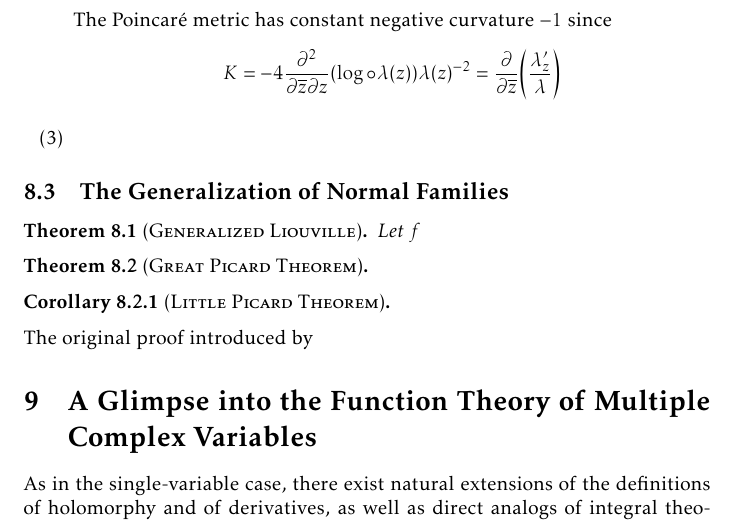
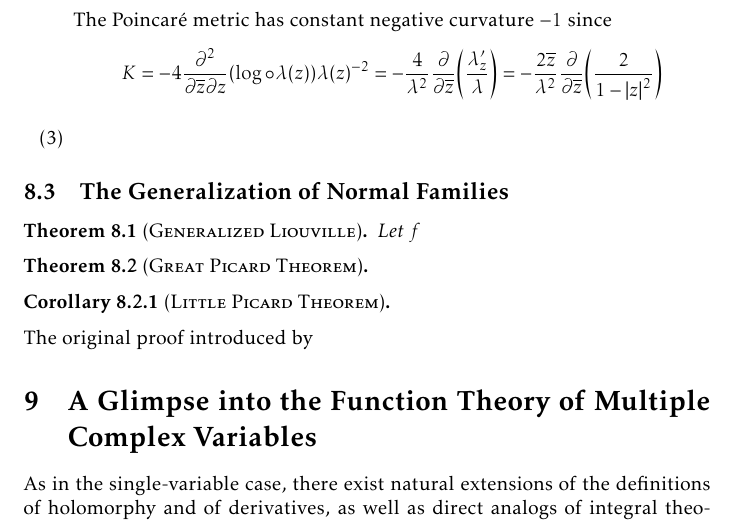
Before and after one commit to slipperking/complex-analysis-latex, a LaTeX document (main.tex): part of page 162 of 171, cut so that both start at the same text. Compiled offline with pdfLaTeX.

Commit message:
overleaf_to_git (Fri Aug 29 10:15:05 2025 -0700): update main.tex from r20767 to r20772

```diff
--- a/main.tex
+++ b/main.tex
@@ -3604,7 +3604,7 @@ The three following metrics are of particular interest in complex differential g
     \end{align*} Assuming that \(\gamma\) is in the form of \(z(t)=Rt, z'(t)=R\) where \(t\in[0,1]\), we have \[\int_\gamma\dd{s}=\int_0^1 \frac{2R\ddt}{1-R^2t^2}=\log(\frac{1+R}{1-R}).\] Hence, the Poincaré distance between \(0\) and \(R\) is given by \[d\qty(0,R)=\log(\frac{1+R}{1-R})\] and the straight line segment connecting the two points is a \textscsl{geodesic}. For fixed \(\theta\in\mathbb{R}\) since \(z\mapsto z\ee^{\ii\theta}\in\Aut(\mathbb{D})\), by the Schwarz--Pick Lemma (\autoref{lemma:schwarzpick}), we have \[d\qty(0,R)=d\qty(0,R\ee^{\ii\theta})=\log(\frac{1+R}{1-R})\] by the invariance under \(\Aut(\mathbb{D})\). Now let \(z_1\) and \(z_2\) be arbitrary points in \(\mathbb{D}\). The Möbius transformation \[\varphi_{z_1}(z)=\frac{z-z_1}{1-\overline{z_1}z}\] maps \(z_1\) to \(0\) and maps \(z_2\) to \(\frac{z_2-z_1}{1-\overline{z_1}z_2}\). Hence, we have \[d\qty(z_1,z_2)=d\qty(0,\frac{z_2-z_1}{1-\overline{z_1}z_2})=\log\qty[\frac{1+\abs{\frac{z_2-z_1}{1-\overline{z_1}z_2}}}{1-\abs{\frac{z_2-z_1}{1-\overline{z_1}z_2}}}]=\inf_{\gamma}\int_\gamma \dd{s},\] which is the Poincaré distance (or \textscsl{hyperbolic distance}) between \(z_1\) and \(z_2\). The infimum is attained along the geodesic curve \(\gamma\) parameterized by \[z(t)=\qty(\varphi_{z_1})^{-1}\qty(\frac{z_2-z_1}{1-\overline{z_1}z_2}t)=\frac{z_1+\frac{z_2-z_1}{1-\overline{z_1}z_2}t}{1+\overline{z_1}\frac{z_2-z_1}{1-\overline{z_1}z_2}t}=\frac{z_1(1-t)+z_2\qty(t-\abs{z_1}^2)}{1-\abs{z_1}^2 t-\overline{z_1}z_2(1-t)}\] for \(t\in[0,1]\).
 
     As a consequence of the Schwarz--Pick Lemma (\autoref{lemma:schwarzpick}), for any \(f:\mathbb{D}\to\mathbb{D}\) is holomorphic, we have \[d\qty(f(z_1),f(z_2))\leq d\qty(z_1,z_2).\]
-    The Poincaré metric has constant negative curvature \(-1\) since \[K=-4\pdv[2]{}{\overline{z}}{z}\qty(\log\circ\lambda(z))\lambda(z)^{-2}=\pdv{\overline{z}}(\frac{\lambda'_z}{\lambda})\]
+    The Poincaré metric has constant negative curvature \(-1\) since \[K=-4\pdv[2]{}{\overline{z}}{z}\qty(\log\circ\lambda(z))\lambda(z)^{-2}=-\frac{4}{\lambda^2}\pdv{\overline{z}}(\frac{\lambda'_z}{\lambda})=-\frac{2\overline{z}}{\lambda^2}\pdv{\overline{z}}(\frac{2}{1-\abs{z}^2})\]
     \item
 \end{enumerate}
 \subsection{The Generalization of Normal Families}
```
